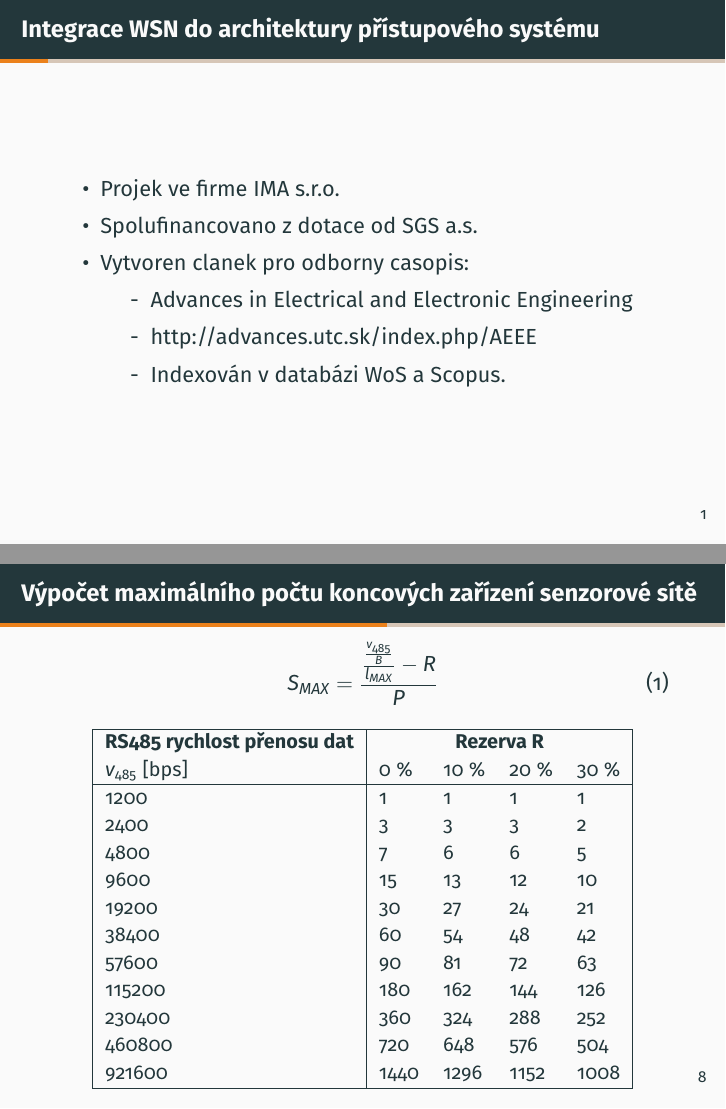
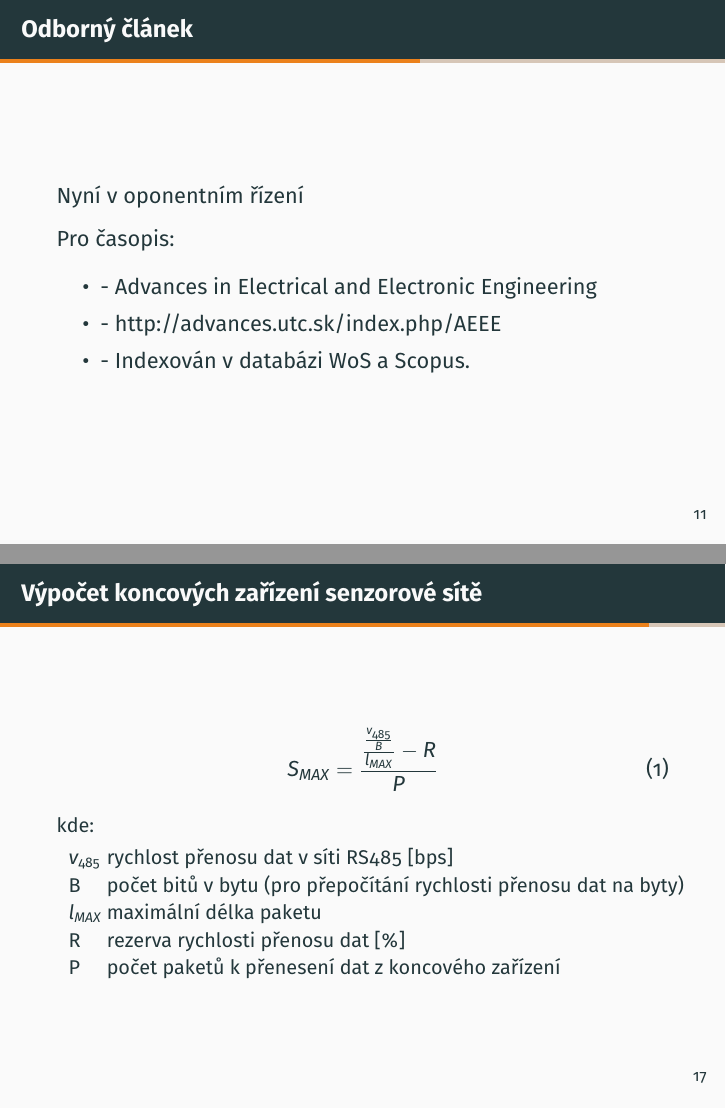
Before and after one commit to TomHyhlik/MasterThesis, LaTeX slides (prezentace/main.tex): pages 2 and 9 of 16 before the commit and pages 12 and 18 of 20 after it, joined at a grey line. Compiled offline with XeLaTeX; a missing font is replaced by an installed copy or a similar font.

Commit message:
upravena prezentace

```diff
--- a/prezentace/main.tex
+++ b/prezentace/main.tex
@@ -32,16 +33,7 @@ Vedoucí: Ing. Bc. Marek Neruda, Ph.D}
 	\maketitle
 
 
-
-
 %%%%%%%%%%%%%%%%%%%%%%%%%%%%
-\begin{frame}{Integrace WSN do architektury přístupového systému}
+\begin{frame}{Úvod}
 
 	\begin{itemize}
-		\item Projek ve firme IMA s.r.o.
-		\item Spolufinancovano z dotace od SGS a.s.
-
-		\item Vytvoren clanek pro odborny casopis:
-		\SubItem 	- Advances in Electrical and Electronic Engineering
-		\SubItem 	- http://advances.utc.sk/index.php/AEEE
-		\SubItem 	- Indexován v databázi WoS a Scopus.
@@ -140,7 +134,7 @@ Vedoucí: Ing. Bc. Marek Neruda, Ph.D}
 
 
 %%%%%%%%%%%%%%%%%%%%%%%%%%%%
-\begin{frame} {Výpočet maximálního počtu koncových zařízení senzorové sítě}
+\begin{frame} {Naměřená data}
 
 	od 21. září do 31. října
 
@@ -149,36 +143,11 @@ Vedoucí: Ing. Bc. Marek Neruda, Ph.D}
 		\includegraphics[width=1\textwidth]{03-dr-measured}
 	\end{figure}
 
-
-
-
-
-
 \end{frame}
 
 
 %%%%%%%%%%%%%%%%%%%%%%%%%%%%
 \begin{frame} {Výpočet maximálního počtu koncových zařízení senzorové sítě}
-
-	\vspace{-12pt}
-
-	\begin{equation}
-		S_{MAX} = \frac{\frac{\frac{v_{485}}{B}}{l_{MAX}} - R}{P}
-		% \label{equ:max-count-of-sensors}
-		\end{equation}
-
-	\fontsize{10}{12}\selectfont
-
-	% 	kde:
-
-	% 	\begin{tabular}{l @{  } l}
-	% 	$v_{485}$ & rychlost přenosu dat v síti RS485 [bps]\\
-	% 	B        & počet bitů v bytu (pro přepočítání rychlosti přenosu dat na byty) \\
-	% 	$l_{MAX}$ & maximální délka paketu \\
-	% 	R        & rezerva rychlosti přenosu dat [\%]\\
-	% 	P        & počet paketů k přenesení dat z koncového zařízení \\
-	% \end{tabular}
-
 
 	\begin{longtable} {|l|llll|}
 		% % \footnotesize
@@ -228,6 +197,37 @@ Vedoucí: Ing. Bc. Marek Neruda, Ph.D}
 
 
 %%%%%%%%%%%%%%%%%%%%%%%%%%%%
+\begin{frame}{Odborný článek}
+
+	Nyní v oponentním řízení
+
+	Pro časopis:
+	\begin{itemize}
+		\item 	- Advances in Electrical and Electronic Engineering
+		\item 	- http://advances.utc.sk/index.php/AEEE
+		\item 	- Indexován v databázi WoS a Scopus.
+	\end{itemize}
+
+	% Autoři
+	% \begin{itemize}
+	% 	\item Bezpalec: analýza dat
+	% 	\item Beneš: zajištění přístupu do infrastruktury
+	% 	\item Hyhlik: state of the art, GW s WSN
+	% 	\item Neruda: koncepce článku, korektura a odborný dohled
+	% 	\item Vojtech: resitel grantu, zajisteni infrastruktury, koncepce clanku
+	% \end{itemize}
+
+\end{frame}
+
+
+%%%%%%%%%%%%%%%%%%%%%%%%%%%%
+\begin{frame}
+	\centering
+\includegraphics[width=0.6\textwidth]{Screenshot_odbornyClanek}
+\end{frame}
+
+
+%%%%%%%%%%%%%%%%%%%%%%%%%%%%
 \begin{frame}{}
 	\section{Děkuji za pozornost}
 \end{frame}
@@ -269,10 +268,40 @@ Vedoucí: Ing. Bc. Marek Neruda, Ph.D}
 
 
 
+%%%%%%%%%%%%%%%%%%%%%%%%%%%%
+	\begin{frame}{}
+	\end{frame}
+
 
 
 %%%%%%%%%%%%%%%%%%%%%%%%%%%%
+\begin{frame}{Výpočet koncových zařízení senzorové sítě}
 
+	% \vspace{-12pt}
+
+	\begin{equation}
+		S_{MAX} = \frac{\frac{\frac{v_{485}}{B}}{l_{MAX}} - R}{P}
+		% \label{equ:max-count-of-sensors}
+		\end{equation}
+
+	\fontsize{10}{12}\selectfont
+
+		kde:
+
+		\begin{tabular}{l @{  } l}
+		$v_{485}$ & rychlost přenosu dat v síti RS485 [bps]\\
+		B        & počet bitů v bytu (pro přepočítání rychlosti přenosu dat na byty) \\
+		$l_{MAX}$ & maximální délka paketu \\
+		R        & rezerva rychlosti přenosu dat [\%]\\
+		P        & počet paketů k přenesení dat z koncového zařízení \\
+	\end{tabular}
+
+\end{frame}
+
+
+
+
+%%%%%%%%%%%%%%%%%%%%%%%%%%%%
 \frame[allowframebreaks]{
 
 	\section{References}
```
Also changed, not shown: prezentace/notes_ToSay.md (added, +62 -0 lines), prezentace/Screenshot_odbornyClanek.png (added), prezentace/makefile, prezentace/main.tex (7 more changed lines), 6 other files.
